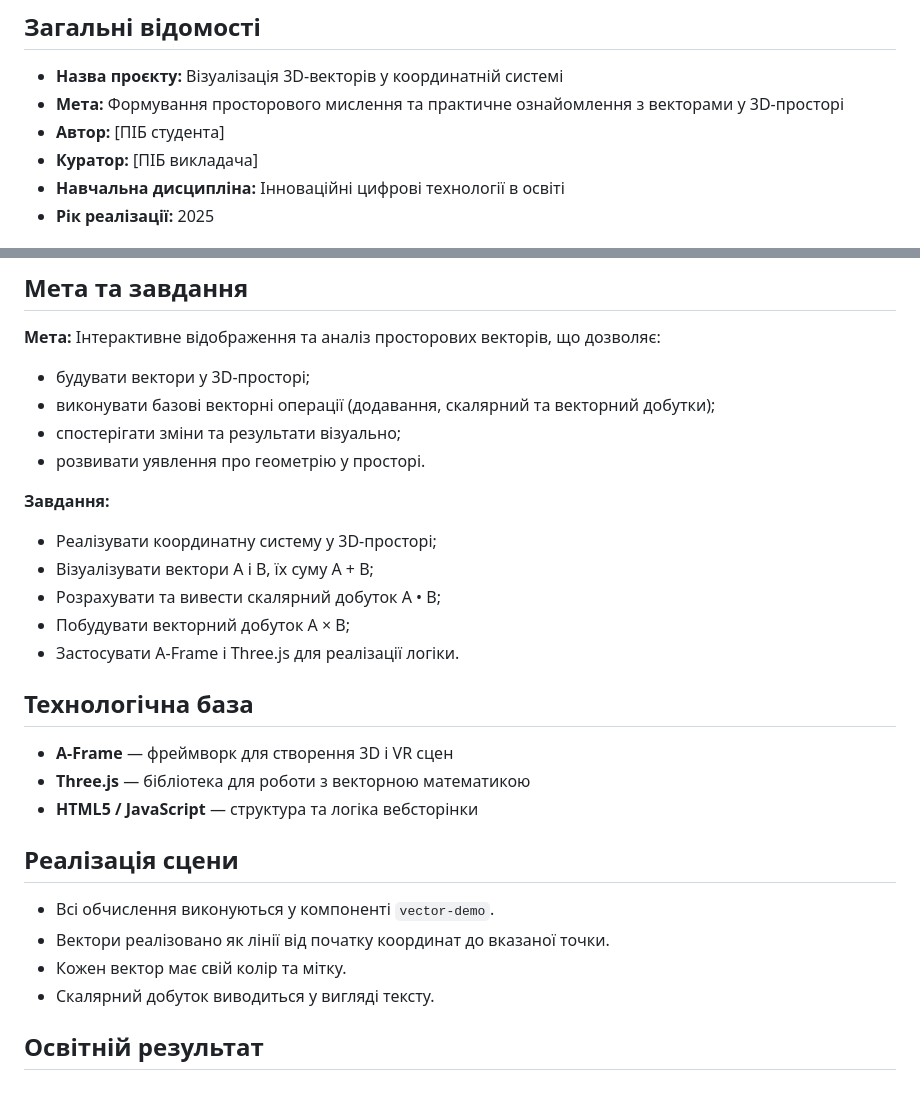
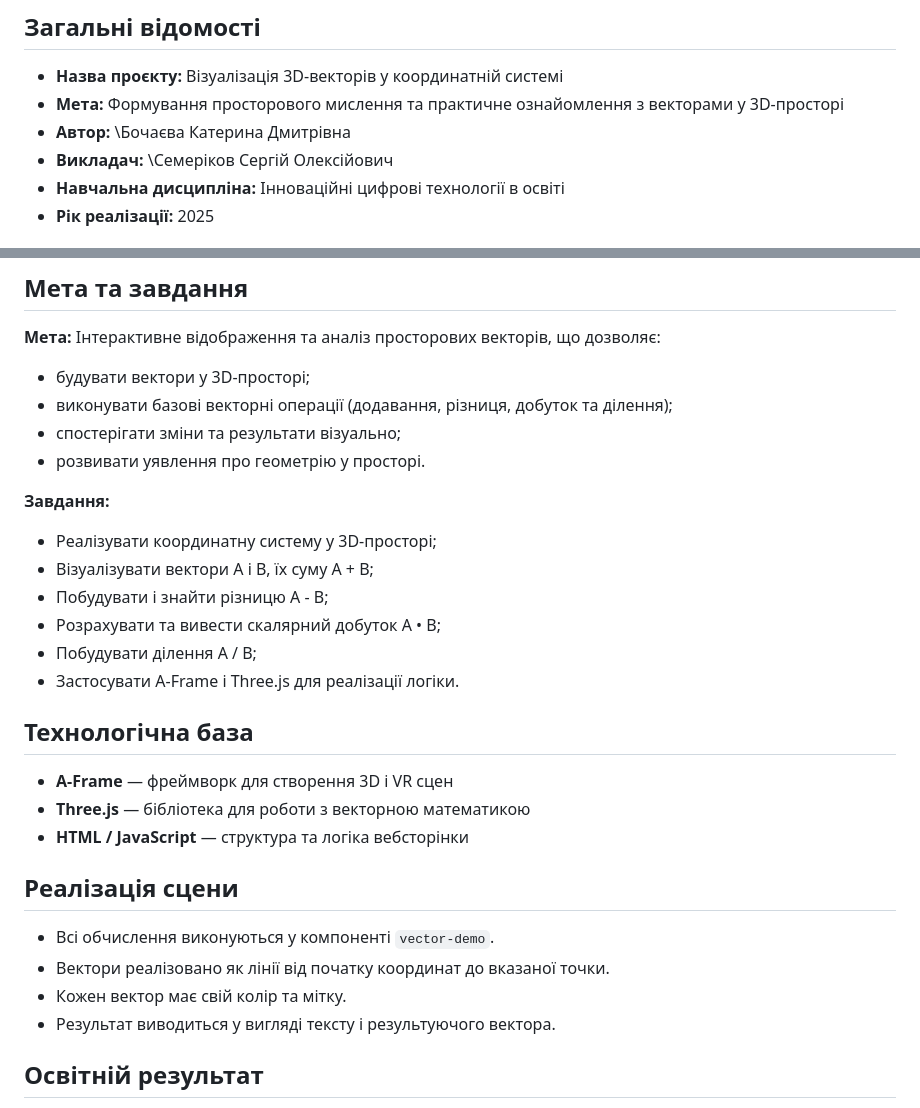
Before and after one commit to KateBochaieva/exem_project, a Markdown page: docs/technical-docs.md, 2 parts joined by grey strips. Rendered like a GitHub page.

```diff
--- a/docs/technical-docs.md
+++ b/docs/technical-docs.md
@@ -4,8 +4,8 @@
 
 * **Назва проєкту:** Візуалізація 3D-векторів у координатній системі
 * **Мета:** Формування просторового мислення та практичне ознайомлення з векторами у 3D-просторі
-* **Автор:** \[ПІБ студента]
-* **Куратор:** \[ПІБ викладача]
+* **Автор:** \Бочаєва Катерина Дмитрівна
+* **Викладач:** \Семеріков Сергій Олексійович
 * **Навчальна дисципліна:** Інноваційні цифрові технології в освіті
 * **Рік реалізації:** 2025
 
@@ -19,7 +19,7 @@
 Інтерактивне відображення та аналіз просторових векторів, що дозволяє:
 
 * будувати вектори у 3D-просторі;
-* виконувати базові векторні операції (додавання, скалярний та векторний добутки);
+* виконувати базові векторні операції (додавання, різниця, добуток та ділення);
 * спостерігати зміни та результати візуально;
 * розвивати уявлення про геометрію у просторі.
 
@@ -27,22 +27,23 @@
 
 * Реалізувати координатну систему у 3D-просторі;
 * Візуалізувати вектори A і B, їх суму A + B;
+* Побудувати і знайти різницю A - B;
 * Розрахувати та вивести скалярний добуток A • B;
-* Побудувати векторний добуток A × B;
+* Побудувати ділення A / B;
 * Застосувати A-Frame і Three.js для реалізації логіки.
 
 ## Технологічна база
 
 * **A-Frame** — фреймворк для створення 3D і VR сцен
 * **Three.js** — бібліотека для роботи з векторною математикою
-* **HTML5 / JavaScript** — структура та логіка вебсторінки
+* **HTML / JavaScript** — структура та логіка вебсторінки
 
 ## Реалізація сцени
 
 * Всі обчислення виконуються у компоненті `vector-demo`.
 * Вектори реалізовано як лінії від початку координат до вказаної точки.
 * Кожен вектор має свій колір та мітку.
-* Скалярний добуток виводиться у вигляді тексту.
+* Результат виводиться у вигляді тексту і результуючого вектора.
 
 ## Освітній результат
 
```
